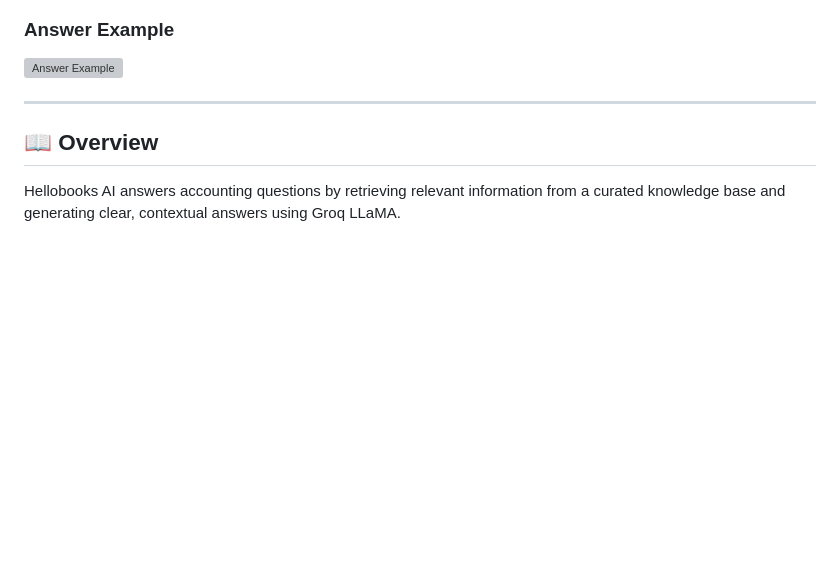
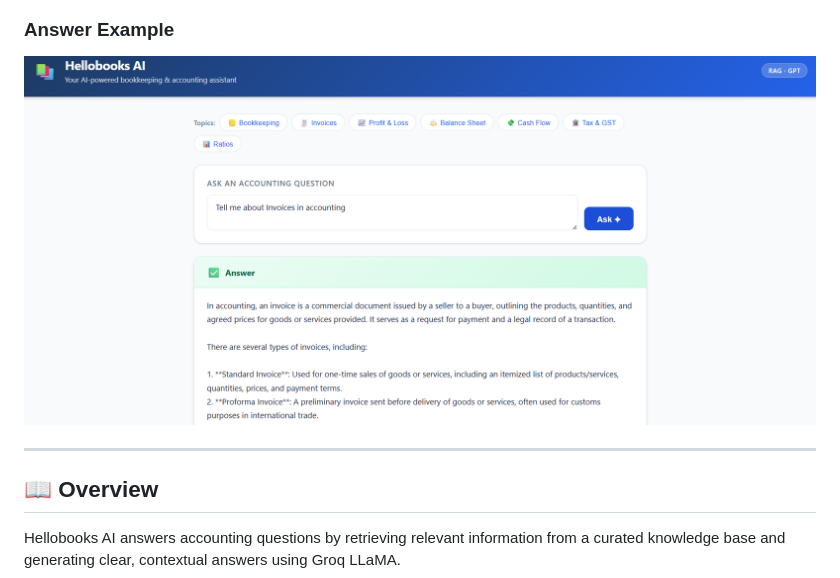
Before and after one commit to YASH-02042002/HelloBook-AI, a Markdown page: README.md, the part around the change. GitHub-like rendering; blank space fills up the shorter version; grey boxes are pictures that could not be loaded.

Commit message:
Update answer example image link in README

```diff
--- a/README.md
+++ b/README.md
@@ -8,7 +8,7 @@
 ![Home Page](https://github.com/YASH-02042002/HelloBook-AI/blob/611bec85c934bcbc1858bdd0ff9058bad893696f/Home%20page.png)
 
 ### Answer Example
-![Answer Example](screenshots/answer.png)
+![Answer Example](https://github.com/YASH-02042002/HelloBook-AI/blob/7f590266b22c62729e3bbf05793d68589f1f748e/Answer%20page%201.png)
 
 ---
 
```
